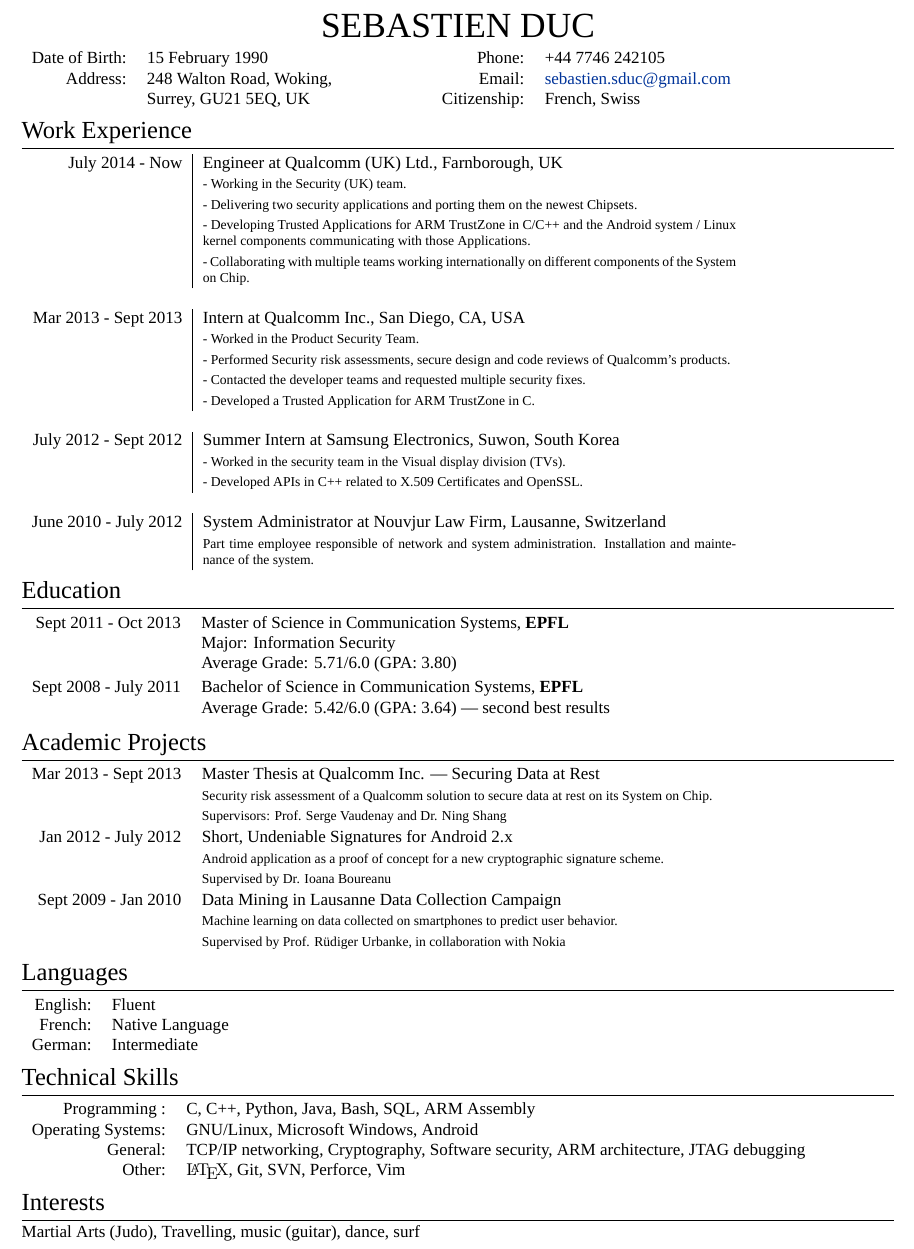
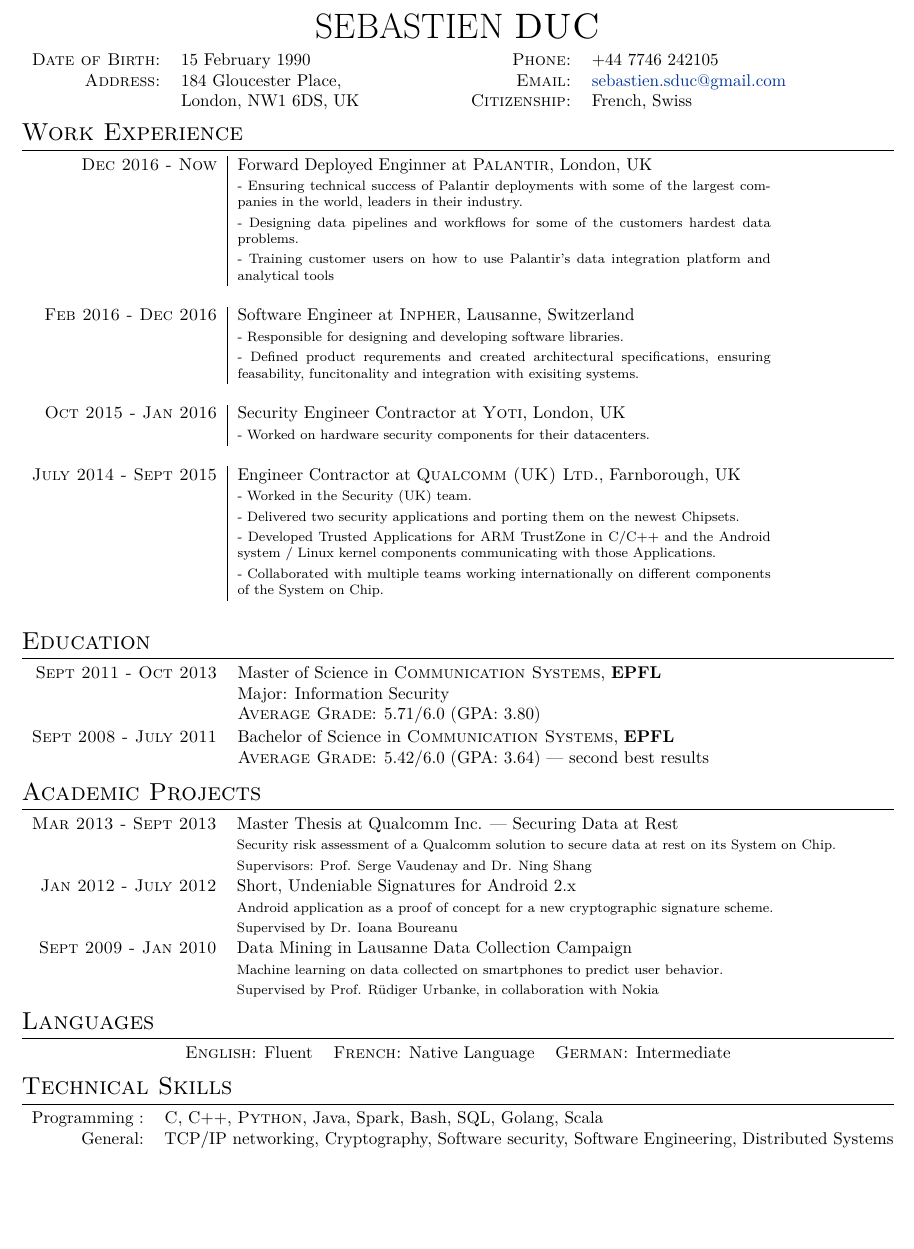
Before and after one commit to sduc/resume, a LaTeX CV (resume.tex): part of the page, cut so that both start at the same text, the shorter picture padded with empty space. Compiled offline with XeLaTeX; a missing font is replaced by an installed copy or a similar font.

Commit message:
resume version 2018

```diff
--- a/resume.tex
+++ b/resume.tex
@@ -27,7 +27,7 @@
 
 \usepackage{fontspec} % For loading fonts
 \defaultfontfeatures{Mapping=tex-text}
-\setmainfont[SmallCapsFont = Fontin SmallCaps]{Fontin} % Main document font
+%\setmainfont[SmallCapsFont = Fontin SmallCaps]{Fontin} % Main document font
 
 \usepackage{xunicode,xltxtra,url,parskip} % Formatting packages
 
@@ -55,7 +55,7 @@
 \usepackage{fancyhdr}
 \fancyhf{} % sets both header and footer to nothing
 \renewcommand{\headrulewidth}{0pt}
-\lhead{248 Walton Road, Woking,\\Surrey, GU21 5EQ, UK}
+\lhead{184 Gloucester Place,\\London, NW1 6DS, UK}
 \rhead{Phone: +44 7746 242105\\\href{mailto:sebastien.sduc@gmail.com}{sebastien.sduc@gmail.com}}
 \cfoot{}
 
@@ -77,8 +77,8 @@
 
 \begin{tabular}{rl}
 \textsc{Date of Birth:} & 15 February 1990 \\
-\textsc{Address:} & 248 Walton Road, Woking,\\
-                  & Surrey, GU21 5EQ, UK \\
+\textsc{Address:} & 184 Gloucester Place,\\
+                  & London, NW1 6DS, UK \\
 \end{tabular}
 \quad\quad\quad\quad\quad
 \begin{tabular}{rl}
@@ -94,54 +94,63 @@
 \section{Work Experience}
 
 \begin{tabular}{r|p{11cm}}
-    \textsc{July 2014 - Now} & Engineer at \textsc{Qualcomm (UK) Ltd.}, Farnborough, UK\\
+    \textsc{Dec 2016 - Now} & Forward Deployed Enginner at \textsc{Palantir}, London, UK\\
+                            & \footnotesize{
+                                - Ensuring technical success of Palantir deployments with some of the largest companies in the world, leaders in their industry.
+                            }\\
+                            & \footnotesize{
+                                - Designing data pipelines and workflows for some of the customers hardest data problems.
+                            }\\
+                            & \footnotesize{
+                                - Training customer users on how to use Palantir's data integration platform and analytical tools
+                            }\\
+\multicolumn{2}{c}{} \\
+    \textsc{Feb 2016 - Dec 2016} & Software Engineer at \textsc{Inpher}, Lausanne, Switzerland\\
+                                & \footnotesize{
+                                    - Responsible for designing and developing software libraries.
+                                }\\
+                                & \footnotesize{
+                                    - Defined product requrements and created architectural specifications, ensuring feasability, funcitonality and integration
+                                    with exisiting systems.
+                                }\\
+\multicolumn{2}{c}{} \\
+    \textsc{Oct 2015 - Jan 2016} & Security Engineer Contractor at \textsc{Yoti}, London, UK\\
                               & \footnotesize{
-                                - Working in the Security (UK) team.} \\
+                                  - Worked on hardware security components for their datacenters.}\\
+\multicolumn{2}{c}{} \\
+
+    \textsc{July 2014 - Sept 2015} & Engineer Contractor at \textsc{Qualcomm (UK) Ltd.}, Farnborough, UK\\
                               & \footnotesize{
-                                - Delivering two security applications and
+                                - Worked in the Security (UK) team.} \\
+                              & \footnotesize{
+                                - Delivered two security applications and
                                 porting them on the newest Chipsets.}\\
                               & \footnotesize{
-                                - Developing Trusted Applications for ARM
+                                - Developed Trusted Applications for ARM
                                 TrustZone in C/C++ and the Android system /
                                 Linux kernel components
                                 communicating with those Applications.} \\
                               & \footnotesize{
-                                - Collaborating with
+                                - Collaborated with
                                 multiple teams working internationally on
                                 different components of the System on Chip.}\\
 \multicolumn{2}{c}{} \\
 
 %------------------------------------------------
 
-\textsc{Mar 2013 - Sept 2013} & Intern at \textsc{Qualcomm Inc.}, San Diego, CA, USA\\
-                              & \footnotesize{
-                                - Worked in the Product Security Team.} \\
-                              & \footnotesize{
-                                - Performed Security risk assessments, secure
-                            design and code reviews of Qualcomm's products.}\\
-                              & \footnotesize{
-                                - Contacted the developer teams and
-                            requested multiple security fixes.} \\
-                              & \footnotesize{
-                                - Developed a Trusted Application for ARM TrustZone in C.}\\
-\multicolumn{2}{c}{} \\
+%\textsc{Mar 2013 - Sept 2013} & Intern at \textsc{Qualcomm Inc.}, San Diego, CA, USA\\
+%                             & \footnotesize{
+%                               - Worked in the Product Security Team.} \\
+%                             & \footnotesize{
+%                               - Performed Security risk assessments, secure
+%                           design and code reviews of Qualcomm's products.}\\
+%                             & \footnotesize{
+%                               - Contacted the developer teams and
+%                           requested multiple security fixes.} \\
+%                             & \footnotesize{
+%                               - Developed a Trusted Application for ARM TrustZone in C.}\\
+%\multicolumn{2}{c}{} \\
 
-%------------------------------------------------
-
-\textsc{July 2012 - Sept 2012} & Summer Intern at \textsc{Samsung Electronics}, Suwon, South Korea \emph{}\\
-                               & \footnotesize{
-                                 - Worked in the security team in the Visual
-                             display division (TVs). } \\
-                               & \footnotesize{
-                                 - Developed APIs in C++
-                                 related to X.509 Certificates and OpenSSL.}\\
-\multicolumn{2}{c}{} \\
-
-%------------------------------------------------
-
-\textsc{June 2010 - July 2012} & System Administrator at \textsc{Nouvjur} Law Firm, Lausanne, Switzerland \emph{}\\
-& \footnotesize{Part time employee responsible of network and system
-administration. Installation and maintenance of the system.}
 %------------------------------------------------
 \end{tabular}
 
@@ -209,13 +218,11 @@
 
 \section{Languages}
 
-\begin{tabular}{rl}
-\textsc{English:} & Fluent\\
-
-\textsc{French:} & Native Language\\
-
-\textsc{German:} & Intermediate\\
+\begin{center}
+\begin{tabular}{lcr}
+\textsc{English:} Fluent & \textsc{French:} Native Language & \textsc{German:} Intermediate\\
 \end{tabular}
+\end{center}
 
 %----------------------------------------------------------------------------------------
 %	COMPUTER SKILLS
@@ -225,22 +232,9 @@
 
 \begin{tabular}{rl}
 Programming : & \textsc{C}, C++, \textsc{Python},
-    Java, Bash, SQL, ARM Assembly\\
+    Java, Spark, Bash, SQL, Golang, Scala \\
 
-Operating Systems: & \textsc{GNU/Linux}, Microsoft Windows, Android\\
-
-    General: & TCP/IP networking, Cryptography, Software security, ARM architecture, JTAG debugging\\
-
-Other: & {\fb \LaTeX}\setmainfont[SmallCapsFont=Fontin
-SmallCaps]{Fontin-Regular}, Git, SVN, Perforce, Vim\\
+    General: & TCP/IP networking, Cryptography, Software security, Software Engineering, Distributed Systems \\
 \end{tabular}
 
-%----------------------------------------------------------------------------------------
-%	INTERESTS AND ACTIVITIES
-%----------------------------------------------------------------------------------------
-
-\section{Interests}
-
-Martial Arts (Judo), Travelling, music (guitar), dance, surf
-
 \end{document}
```
Also changed, not shown: resume.pdf, 1 other file.
